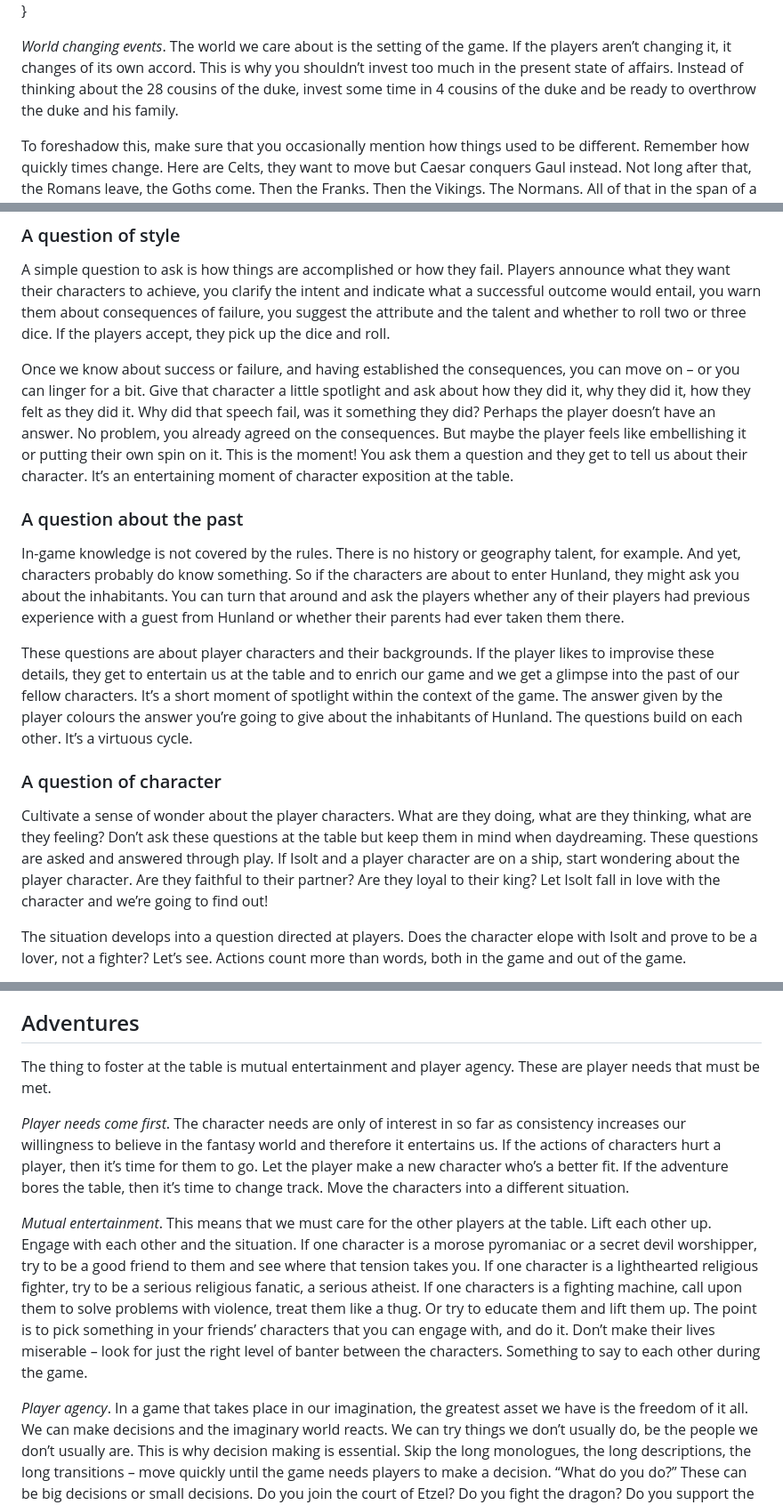
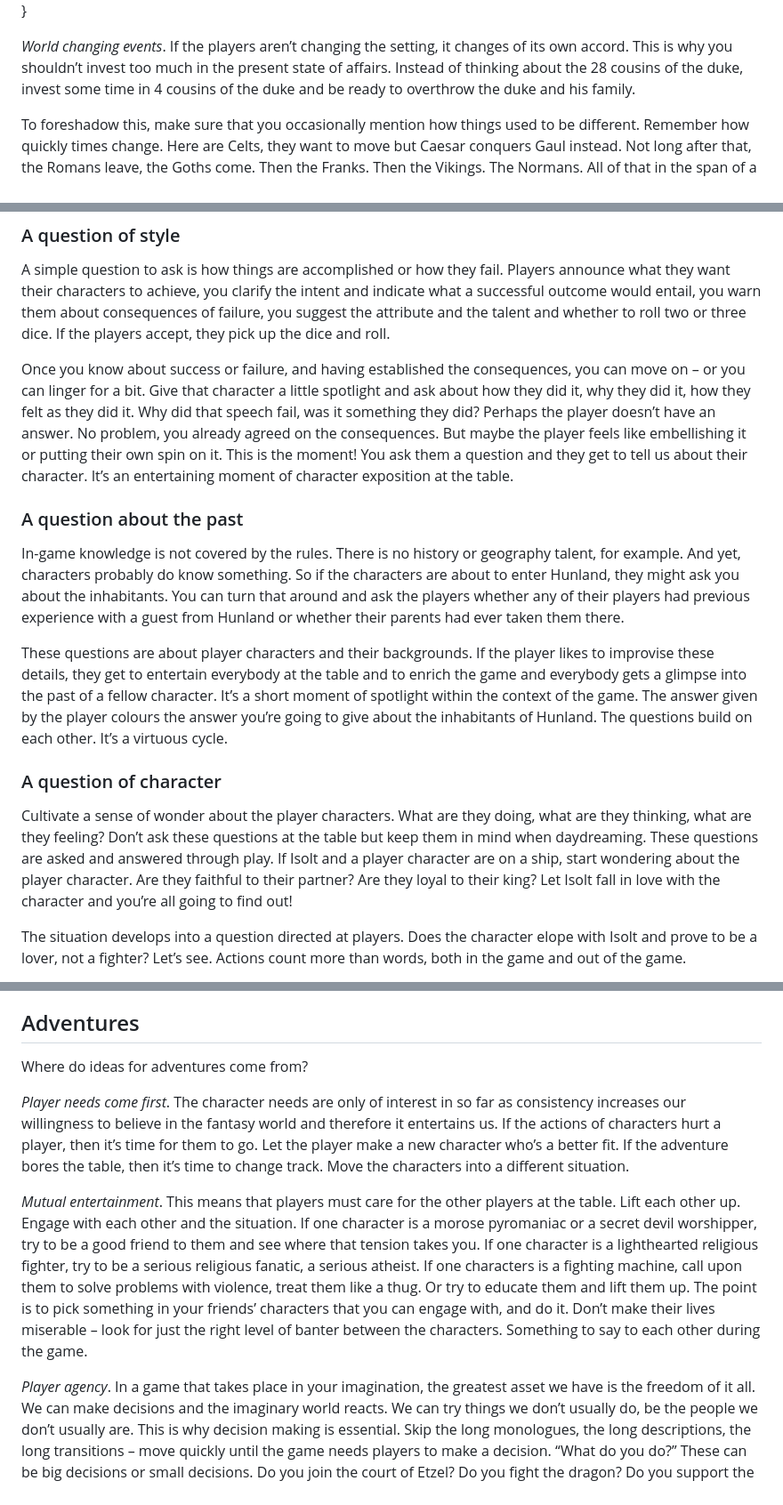
Before and after one commit to kensanata/just-halberds, a Markdown page: Knives.md, 3 parts joined by grey strips. Shown at 89% size. GitHub-like rendering.

Commit message:
Change more of we/our to "you"

```diff
--- a/Knives.md
+++ b/Knives.md
@@ -533,12 +533,11 @@ the lord of fire.
 Mercenaries gathering (1515), by Urs Graf
 {: .pic .right }
 
-*World changing events*. The world we care about is the setting of the
-game. If the players aren’t changing it, it changes of its own accord.
-This is why you shouldn’t invest too much in the present state of
-affairs. Instead of thinking about the 28 cousins of the duke, invest
-some time in 4 cousins of the duke and be ready to overthrow the duke
-and his family.
+*World changing events*. If the players aren’t changing the setting,
+it changes of its own accord. This is why you shouldn’t invest too
+much in the present state of affairs. Instead of thinking about the 28
+cousins of the duke, invest some time in 4 cousins of the duke and be
+ready to overthrow the duke and his family.
 
 To foreshadow this, make sure that you occasionally mention how things
 used to be different. Remember how quickly times change. Here are
@@ -625,7 +624,7 @@ entail, you warn them about consequences of failure, you suggest the
 attribute and the talent and whether to roll two or three dice. If the
 players accept, they pick up the dice and roll.
 
-Once we know about success or failure, and having established the
+Once you know about success or failure, and having established the
 consequences, you can move on – or you can linger for a bit. Give that
 character a little spotlight and ask about how they did it, why they
 did it, how they felt as they did it. Why did that speech fail, was it
@@ -646,12 +645,12 @@ players whether any of their players had previous experience with a
 guest from Hunland or whether their parents had ever taken them there.
 
 These questions are about player characters and their backgrounds. If
-the player likes to improvise these details, they get to entertain us
-at the table and to enrich our game and we get a glimpse into the past
-of our fellow characters. It’s a short moment of spotlight within the
-context of the game. The answer given by the player colours the answer
-you’re going to give about the inhabitants of Hunland. The questions
-build on each other. It’s a virtuous cycle.
+the player likes to improvise these details, they get to entertain
+everybody at the table and to enrich the game and everybody gets a
+glimpse into the past of a fellow character. It’s a short moment of
+spotlight within the context of the game. The answer given by the
+player colours the answer you’re going to give about the inhabitants
+of Hunland. The questions build on each other. It’s a virtuous cycle.
 
 ### A question of character
 
@@ -661,7 +660,8 @@ questions at the table but keep them in mind when daydreaming. These
 questions are asked and answered through play. If Isolt and a player
 character are on a ship, start wondering about the player character.
 Are they faithful to their partner? Are they loyal to their king? Let
-Isolt fall in love with the character and we’re going to find out!
+Isolt fall in love with the character and you’re all going to find
+out!
 
 The situation develops into a question directed at players. Does the
 character elope with Isolt and prove to be a lover, not a fighter?
@@ -746,8 +744,7 @@ Recruiting (1521), by Urs Graf
 
 ## Adventures
 
-The thing to foster at the table is mutual entertainment and player
-agency. These are player needs that must be met.
+Where do ideas for adventures come from?
 
 *Player needs come first*. The character needs are only of interest in
 so far as consistency increases our willingness to believe in the
@@ -757,9 +754,9 @@ player make a new character who’s a better fit. If the adventure bores
 the table, then it’s time to change track. Move the characters into a
 different situation.
 
-*Mutual entertainment*. This means that we must care for the other
-players at the table. Lift each other up. Engage with each other and
-the situation. If one character is a morose pyromaniac or a secret
+*Mutual entertainment*. This means that players must care for the
+other players at the table. Lift each other up. Engage with each other
+and the situation. If one character is a morose pyromaniac or a secret
 devil worshipper, try to be a good friend to them and see where that
 tension takes you. If one character is a lighthearted religious
 fighter, try to be a serious religious fanatic, a serious atheist. If
@@ -770,7 +767,7 @@ that you can engage with, and do it. Don’t make their lives miserable
 – look for just the right level of banter between the characters.
 Something to say to each other during the game.
 
-*Player agency*. In a game that takes place in our imagination, the
+*Player agency*. In a game that takes place in your imagination, the
 greatest asset we have is the freedom of it all. We can make decisions
 and the imaginary world reacts. We can try things we don’t usually do, be
 the people we don’t usually are. This is why decision making is
```
Also changed, not shown: other parts of Knives.md (+14 -14 lines).
